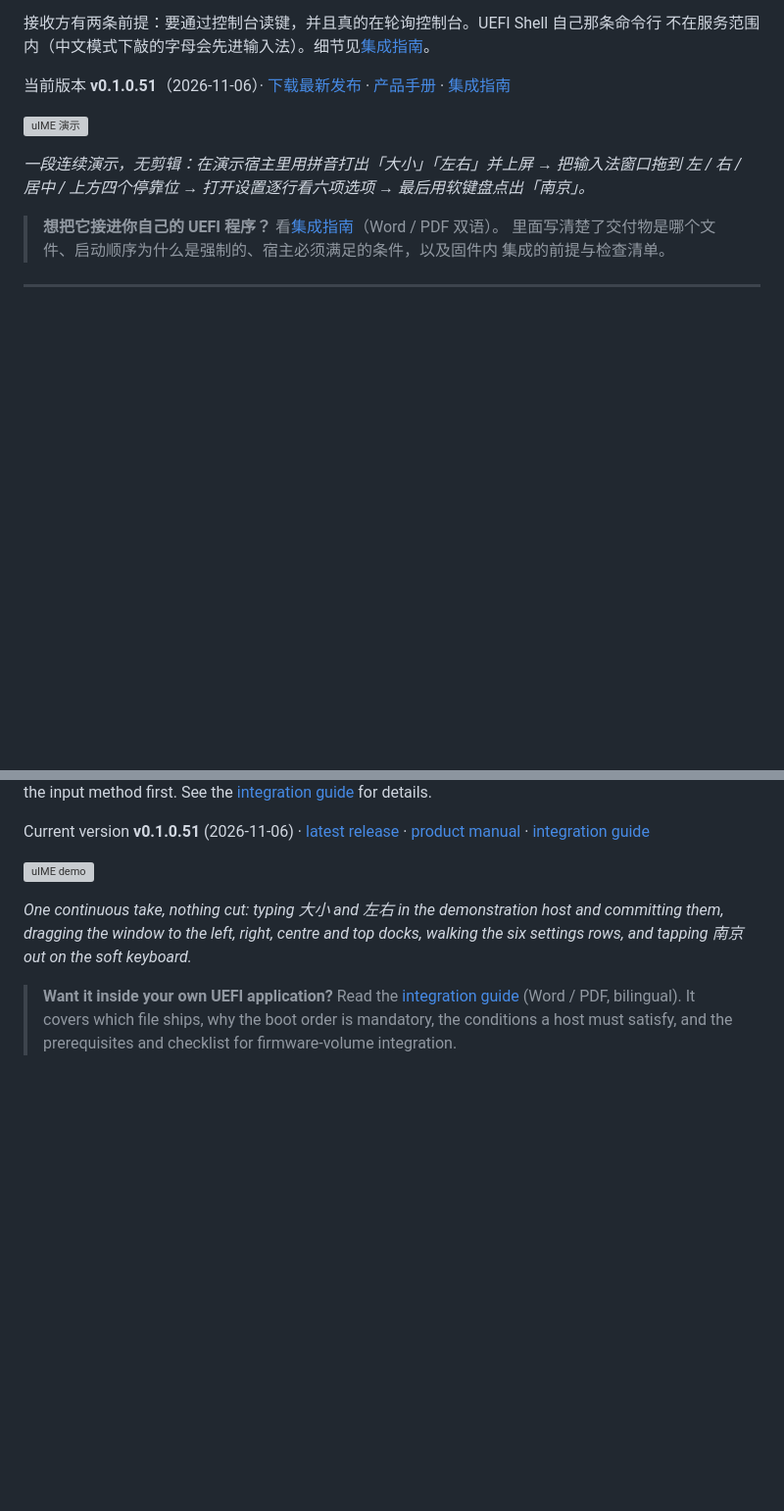
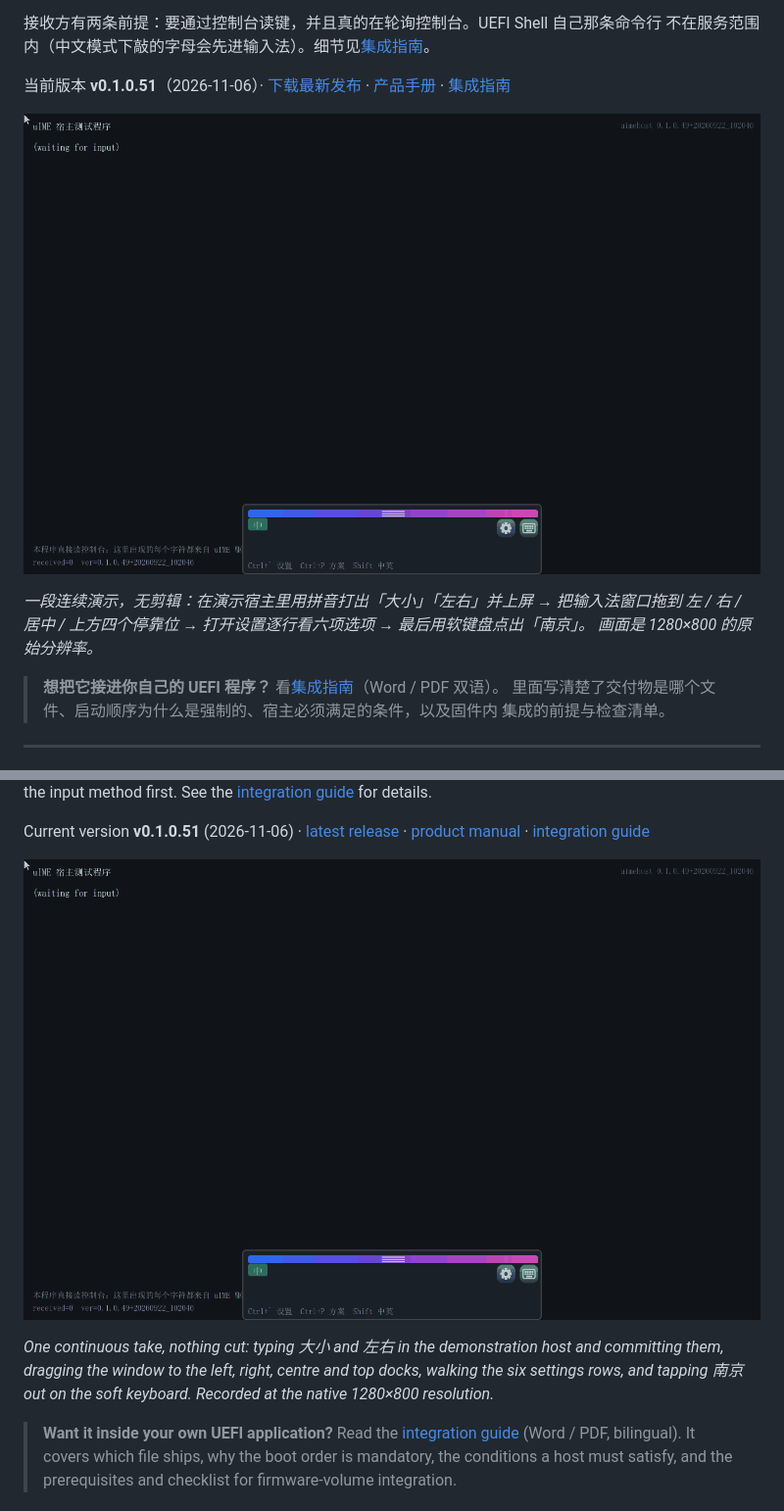
Before and after one commit to MikeWuPing/uIME, a Markdown page: README.md, 2 parts joined by grey strips. Shown at 98% size. Rendered like a GitHub page; pictures changed too: docs/manual/images/uime-demo-native.gif (added); blank space fills up the shorter version; grey boxes are pictures that could not be loaded.

Commit message:
docs: 首屏演示改用原分辨率 GIF
新增 docs/manual/images/uime-demo-native.gif：1280x800 原生、11.9 秒、0.69MB。
从原始录制（83 帧 1280x800）重切——抽稀拖动中间步后等比压到 12 秒，
内容与原 27.4 秒版一致：打「大小」「左右」、四个停靠位、设置、软键盘「南京」。

README 首屏（中英两处）改用它，原来缩到 960x600 的 uime-demo.gif 仍在 images/ 里。

```diff
--- a/README.md
+++ b/README.md
@@ -13,10 +13,11 @@
 [下载最新发布](https://github.com/MikeWuPing/uIME/releases/latest) ·
 [产品手册](docs/manual/index.html) · [集成指南](docs/uIME-集成指南.pdf)
 
-![uIME 演示](docs/manual/images/uime-demo.gif)
+![uIME 演示](docs/manual/images/uime-demo-native.gif)
 
 *一段连续演示，无剪辑：在演示宿主里用拼音打出「大小」「左右」并上屏 → 把输入法窗口拖到
-左 / 右 / 居中 / 上方四个停靠位 → 打开设置逐行看六项选项 → 最后用软键盘点出「南京」。*
+左 / 右 / 居中 / 上方四个停靠位 → 打开设置逐行看六项选项 → 最后用软键盘点出「南京」。
+画面是 1280×800 的原始分辨率。*
 
 > **想把它接进你自己的 UEFI 程序？** 看[集成指南](docs/uIME-集成指南.pdf)（Word / PDF 双语）。
 > 里面写清楚了交付物是哪个文件、启动顺序为什么是强制的、宿主必须满足的条件，以及固件内
@@ -235,11 +236,11 @@ Current version **v0.1.0.51** (2026-11-06) ·
 [latest release](https://github.com/MikeWuPing/uIME/releases/latest) ·
 [product manual](docs/manual/index.html) · [integration guide](docs/uIME-集成指南.pdf)
 
-![uIME demo](docs/manual/images/uime-demo.gif)
+![uIME demo](docs/manual/images/uime-demo-native.gif)
 
 *One continuous take, nothing cut: typing 大小 and 左右 in the demonstration host and committing
 them, dragging the window to the left, right, centre and top docks, walking the six settings rows,
-and tapping 南京 out on the soft keyboard.*
+and tapping 南京 out on the soft keyboard. Recorded at the native 1280×800 resolution.*
 
 > **Want it inside your own UEFI application?** Read the
 > [integration guide](docs/uIME-集成指南.pdf) (Word / PDF, bilingual). It covers which file ships,
```
